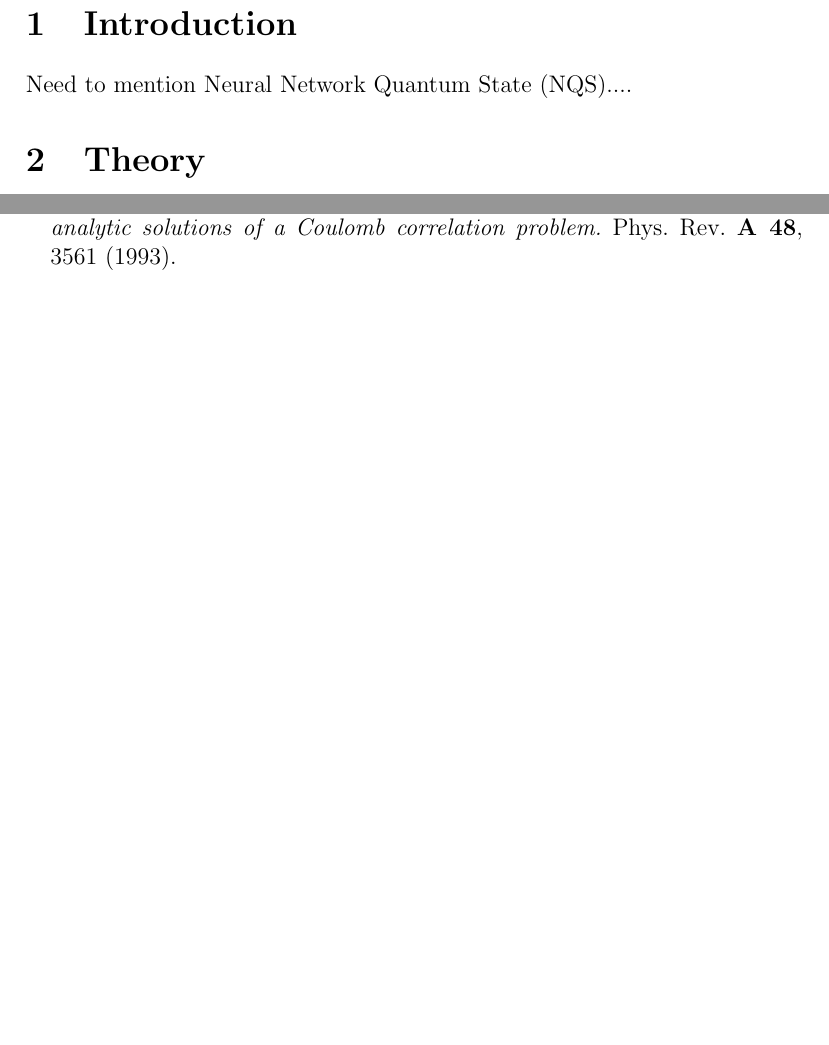
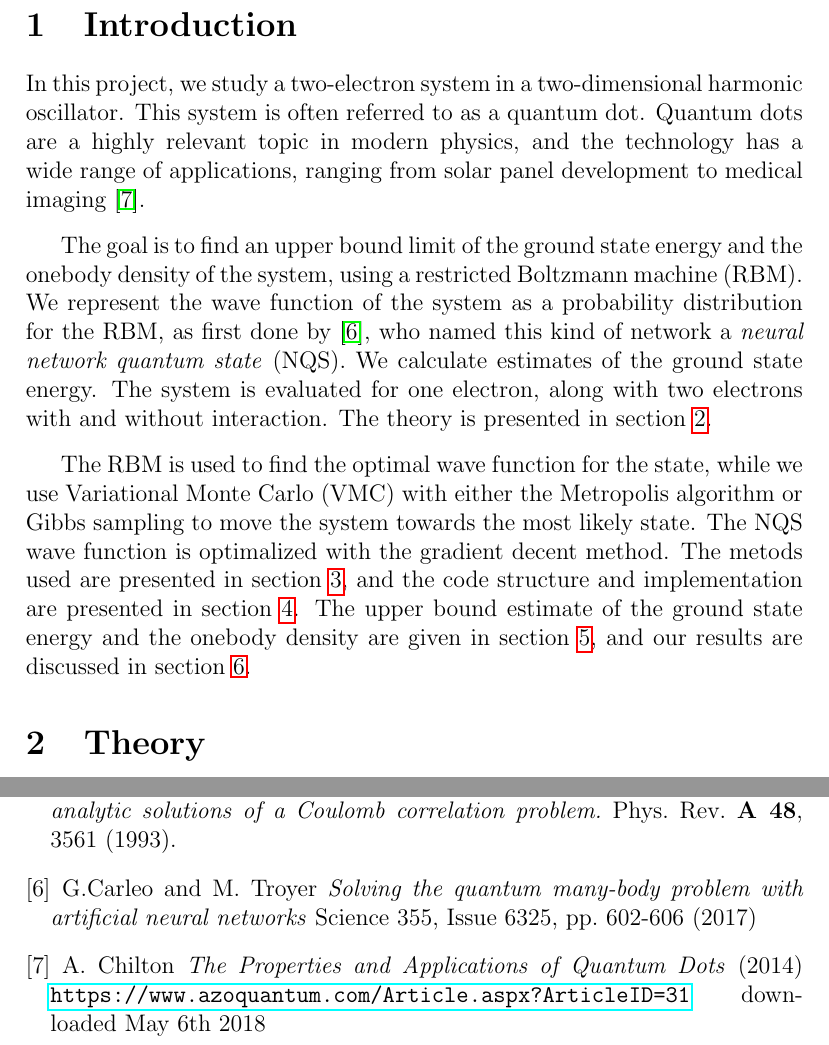
Before and after one commit to evenmn/FYS4411, a LaTeX paper (Project 2/Project2.tex): two parts of pages 4 and 26 of 26, joined at a grey line, cut so that both start at the same text, the shorter picture padded with empty space. Compiled offline with pdfLaTeX.

Commit message:
Wrote introduction and added some references

```diff
--- a/Project 2/Project2.tex
+++ b/Project 2/Project2.tex
@@ -60,7 +60,19 @@ Abstract
 \newpage
 
 \section{Introduction} \label{sec:Introduction}
-Need to mention Neural Network Quantum State (NQS)....
+In this project, we study a two-electron system in a two-dimensional harmonic oscillator. This system is often referred to as a quantum dot. Quantum dots are a highly relevant topic in modern physics, and the technology has a wide range of applications, ranging from solar panel development to medical imaging \cite{Chilton}.
+\par
+\vspace{3mm}
+
+The goal is to find an upper bound limit of the ground state energy and the onebody density of the system, using a restricted Boltzmann machine (RBM). We represent the wave function of the system as a probability distribution for the RBM, as first done by \cite{Carleo}, who named this kind of network a \emph{neural network quantum state} (NQS). We calculate estimates of the ground state energy. The system is evaluated for one electron, along with two electrons with and without interaction. The theory is presented in section \ref{sec:Theory}.
+\par
+\vspace{3mm}
+
+The RBM is used to find the optimal wave function for the state, while we use Variational Monte Carlo (VMC) with either the Metropolis algorithm or Gibbs sampling to move the system towards the most likely state. The NQS wave function is optimalized with the gradient decent method.  The metods used are presented in section \ref{sec:Method}, and the code structure and implementation are presented in section \ref{sec:Code}. The upper bound estimate of the ground state energy and the onebody density are given in section \ref{sec:Results}, and our results are discussed in section \ref{sec:Discussion}.
+
+
+
+
 
 \section{Theory} \label{sec:Theory}
 \subsection{Presentation of potential} \label{sec:Presentation_of_potential}
@@ -596,6 +608,10 @@ E_L&=\sum_{i=1}^{N}\frac{\boldsymbol{W}_{*i}^T\boldsymbol{W}_{*i}}{\sigma^4}\tex
 	 (2018).
 	\bibitem{Taut}
 	 M. Taut \emph{Two electrons in an external oscillator potential: Particular analytic solutions of a Coulomb correlation problem.} Phys. Rev. \textbf{A 48}, 3561 (1993).
+	 \bibitem{Carleo}
+	 G.Carleo and M. Troyer  \emph{Solving the quantum many-body problem with artificial neural networks} Science 355, Issue 6325, pp. 602-606 (2017)
+	 \bibitem{Chilton}
+	 A. Chilton \emph{The Properties and Applications of Quantum Dots} (2014) \url{https://www.azoquantum.com/Article.aspx?ArticleID=31} downloaded May 6th 2018
 
 
 
```
Also changed, not shown: Project 2/Project2.tex (12 more changed lines).
